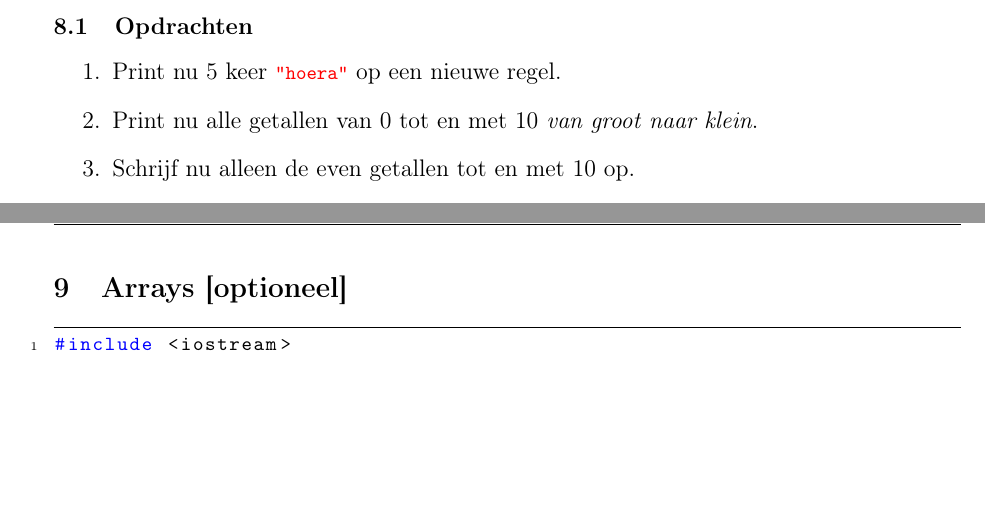
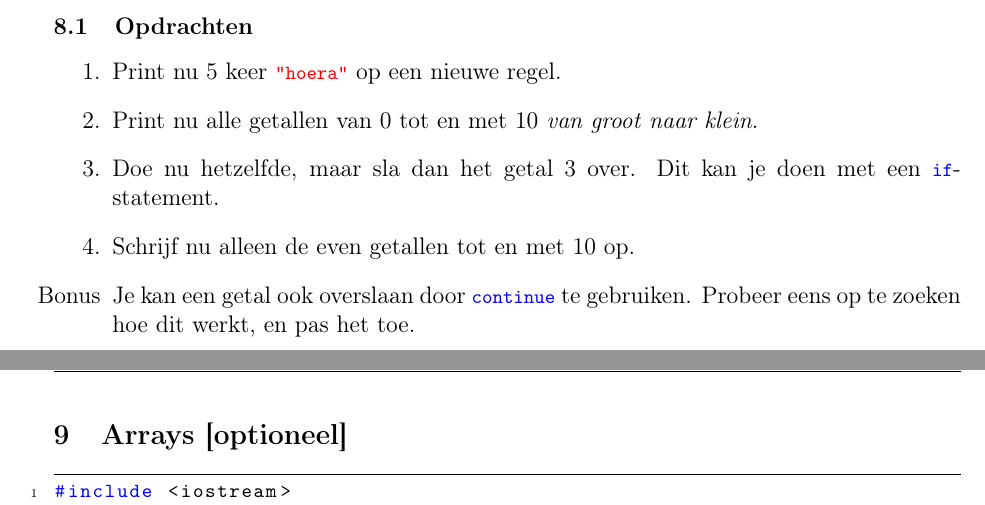
Before and after one commit to JoostHouben/cpp-tutorial, a LaTeX document (tutorial.tex): two parts of pages 11 and 12 of 14, joined at a grey line, cut so that both start at the same text, the shorter picture padded with empty space. Compiled offline with pdfLaTeX.

Commit message:
added bonus exercise about 'continue'

```diff
--- a/tutorial.tex
+++ b/tutorial.tex
@@ -279,7 +279,12 @@ Als je dit intikt en uitvoert, zie je dat er eerst drie keer 'hoera' wordt gesch
     \item
         Print nu alle getallen van 0 tot en met 10 \textit{van groot naar klein}.
 	\item
+		Doe nu hetzelfde, maar sla dan het getal 3 over. Dit kan je doen met een \icode{if}-statement.
+	\item
 		Schrijf nu alleen de even getallen tot en met 10 op.
+	\item[Bonus]
+		Je kan een getal ook overslaan door \icode{continue} te gebruiken.
+		Probeer eens op te zoeken hoe dit werkt, en pas het toe.
 \end{enumerate}
 
 \clearpage
```
